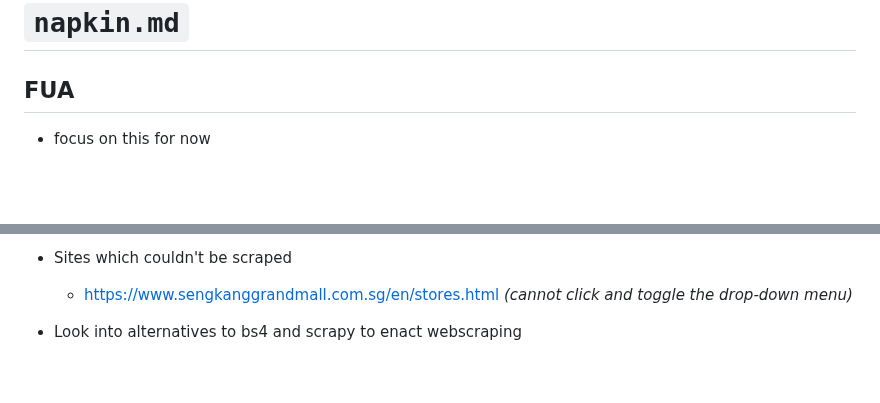
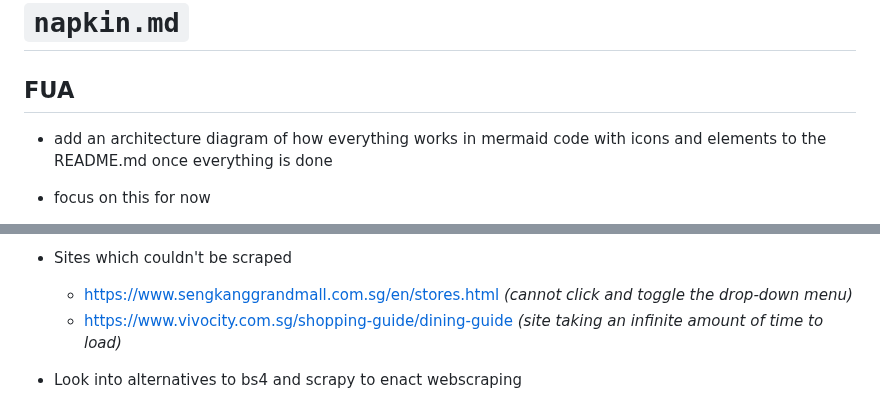
Before and after one commit to gongahkia/takko, a Markdown page: napkin.md, 2 parts joined by grey strips. GitHub-like rendering; blank space fills up the shorter version.

Commit message:
changed apkin' ls clear

```diff
--- a/napkin.md
+++ b/napkin.md
@@ -1,6 +1,8 @@
 # `napkin.md`
 
 ## FUA
+
+* add an architecture diagram of how everything works in mermaid code with icons and elements to the README.md once everything is done
 
 * focus on this for now
     * try scraping with playwright, converting existing scraping code to playwright
@@ -67,6 +69,7 @@
 
 * Sites which couldn't be scraped
     * https://www.sengkanggrandmall.com.sg/en/stores.html *(cannot click and toggle the drop-down menu)*
+    * https://www.vivocity.com.sg/shopping-guide/dining-guide *(site taking an infinite amount of time to load)*
 
 * Look into alternatives to bs4 and scrapy to enact webscraping
     * playwright
```
